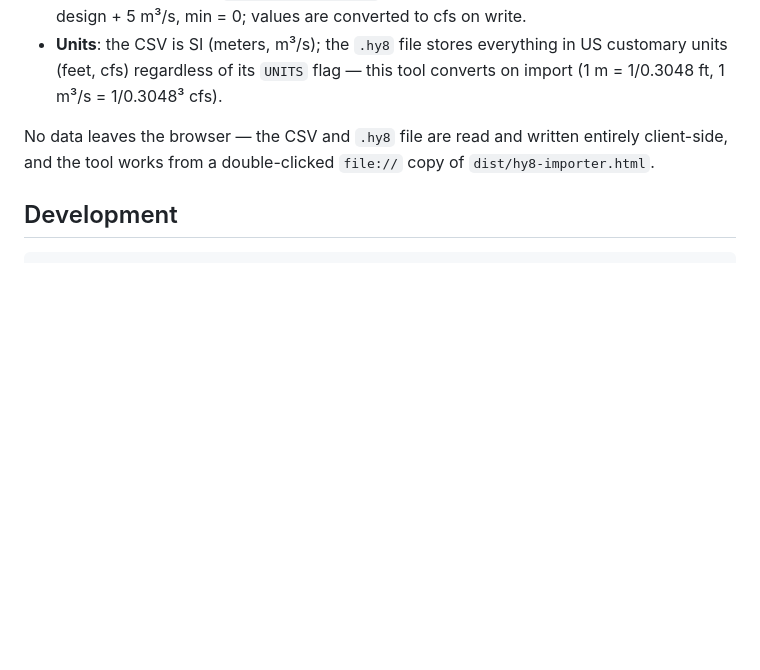
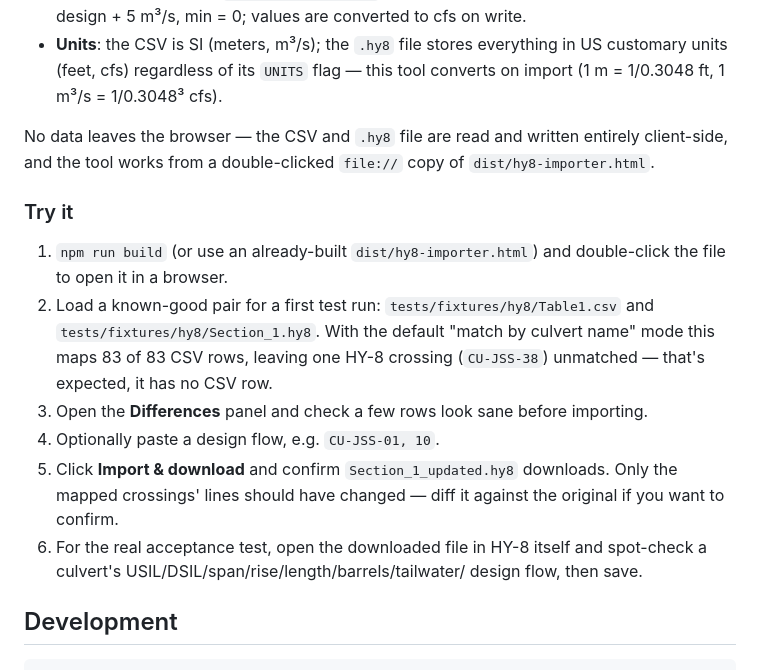
Before and after one commit to 7pka111223-jpg/ARX-Tools, a Markdown page: README.md, the part around the change. Rendered like a GitHub page; blank space fills up the shorter version.

Commit message:
Add a "Try it" walkthrough to the HY-8 CSV Importer README section
Concrete steps using the committed test fixtures so a reviewer can
exercise the tool end-to-end without hunting for sample data.

Co-Authored-By: Claude Sonnet 5 <noreply@anthropic.com>
Claude-Session: https://claude.ai/code/session_01KXxNAAMhNNCiehsgRCLrdT

```diff
--- a/README.md
+++ b/README.md
@@ -60,6 +60,25 @@ No data leaves the browser — the CSV and `.hy8` file are read and written
 entirely client-side, and the tool works from a double-clicked `file://`
 copy of `dist/hy8-importer.html`.
 
+### Try it
+
+1. `npm run build` (or use an already-built `dist/hy8-importer.html`) and
+   double-click the file to open it in a browser.
+2. Load a known-good pair for a first test run:
+   `tests/fixtures/hy8/Table1.csv` and `tests/fixtures/hy8/Section_1.hy8`.
+   With the default "match by culvert name" mode this maps 83 of 83 CSV
+   rows, leaving one HY-8 crossing (`CU-JSS-38`) unmatched — that's expected,
+   it has no CSV row.
+3. Open the **Differences** panel and check a few rows look sane before
+   importing.
+4. Optionally paste a design flow, e.g. `CU-JSS-01, 10`.
+5. Click **Import & download** and confirm `Section_1_updated.hy8`
+   downloads. Only the mapped crossings' lines should have changed —
+   diff it against the original if you want to confirm.
+6. For the real acceptance test, open the downloaded file in HY-8 itself
+   and spot-check a culvert's USIL/DSIL/span/rise/length/barrels/tailwater/
+   design flow, then save.
+
 ## Development
 
     npm install
```
